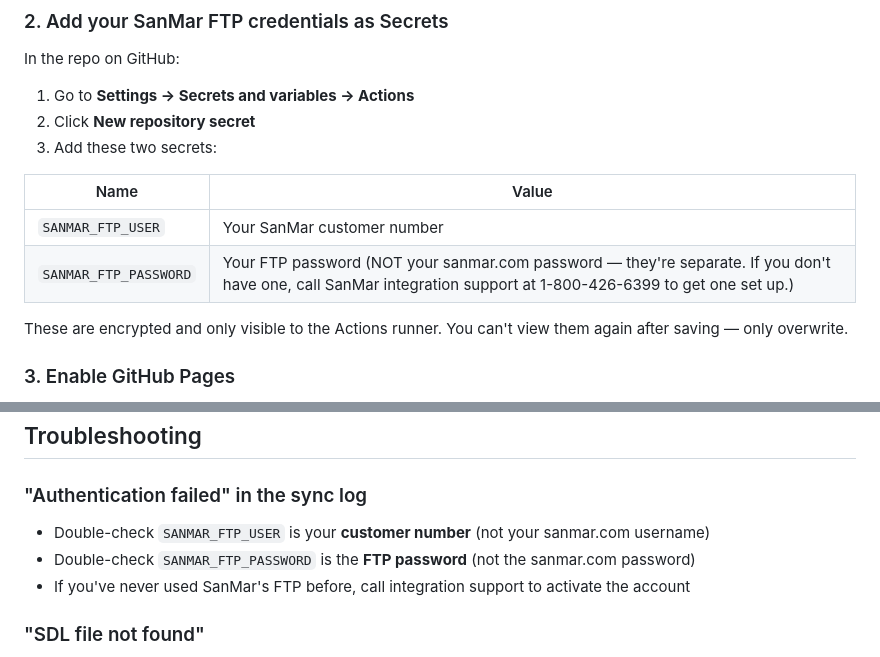
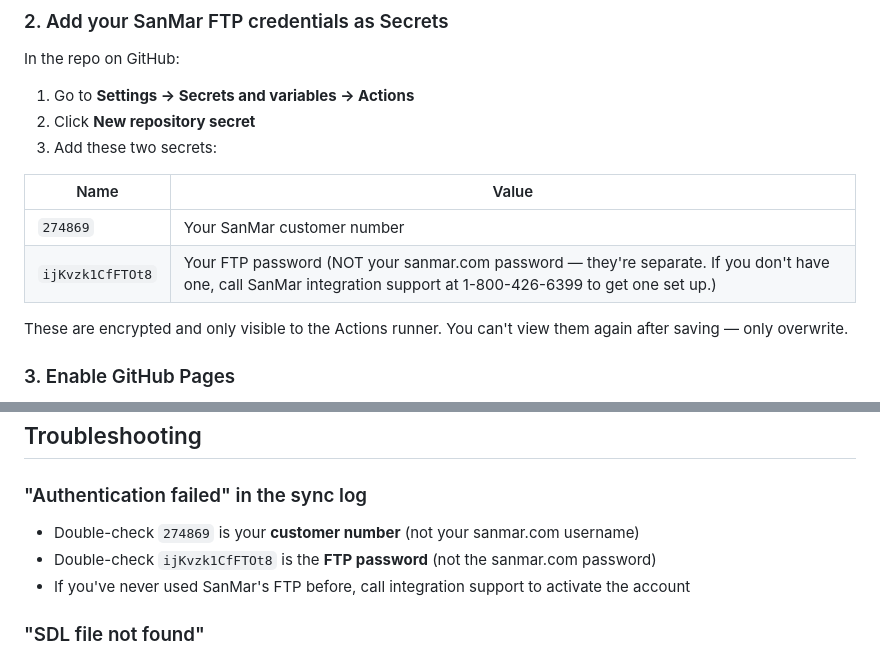
Before and after one commit to Aliveprintshop/PriceCalculator, a Markdown page: README.md, 2 parts joined by grey strips. Drawn GitHub-style.

```diff
--- a/README.md
+++ b/README.md
@@ -44,8 +44,8 @@ In the repo on GitHub:
 
 | Name | Value |
 |---|---|
-| `SANMAR_FTP_USER` | Your SanMar customer number |
-| `SANMAR_FTP_PASSWORD` | Your FTP password (NOT your sanmar.com password — they're separate. If you don't have one, call SanMar integration support at 1-800-426-6399 to get one set up.) |
+| `274869` | Your SanMar customer number |
+| `ijKvzk1CfFTOt8` | Your FTP password (NOT your sanmar.com password — they're separate. If you don't have one, call SanMar integration support at 1-800-426-6399 to get one set up.) |
 
 These are encrypted and only visible to the Actions runner. You can't view them again after saving — only overwrite.
 
@@ -133,8 +133,8 @@ Go to **Actions → Sync SanMar catalog nightly → Run workflow**. Useful after
 
 ### "Authentication failed" in the sync log
 
-- Double-check `SANMAR_FTP_USER` is your **customer number** (not your sanmar.com username)
-- Double-check `SANMAR_FTP_PASSWORD` is the **FTP password** (not the sanmar.com password)
+- Double-check `274869` is your **customer number** (not your sanmar.com username)
+- Double-check `ijKvzk1CfFTOt8` is the **FTP password** (not the sanmar.com password)
 - If you've never used SanMar's FTP before, call integration support to activate the account
 
 ### "SDL file not found"
```
